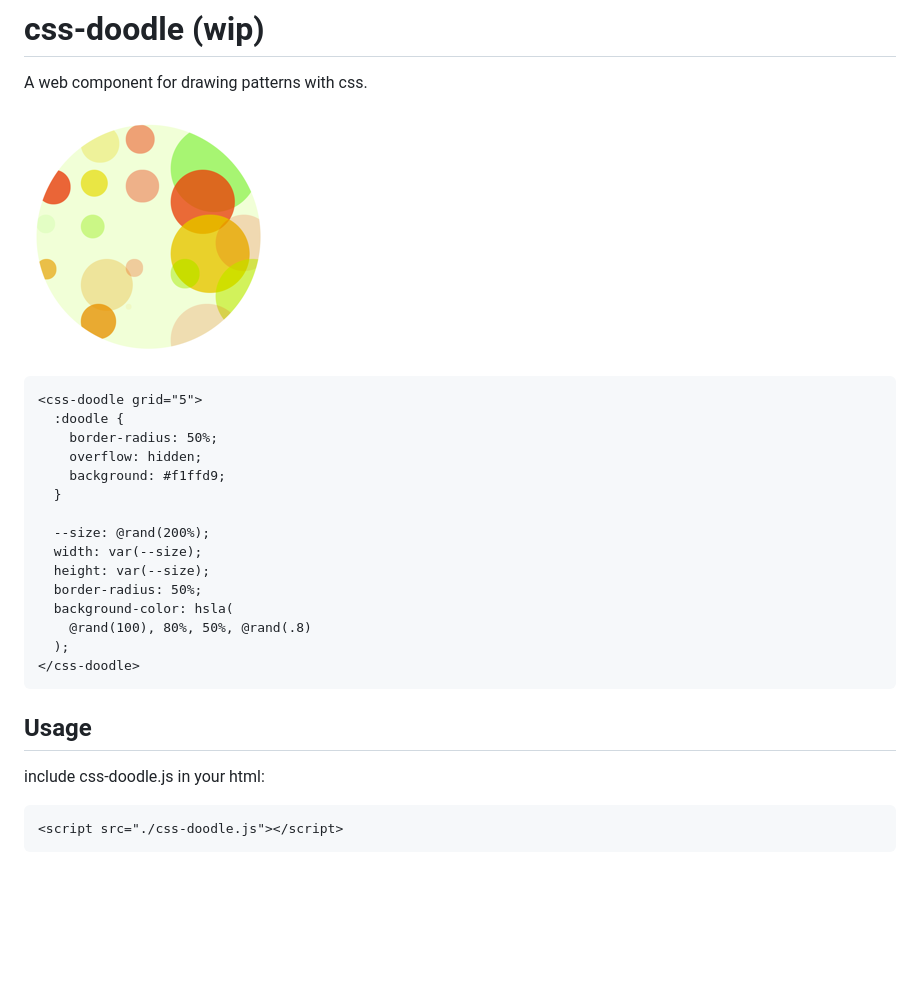
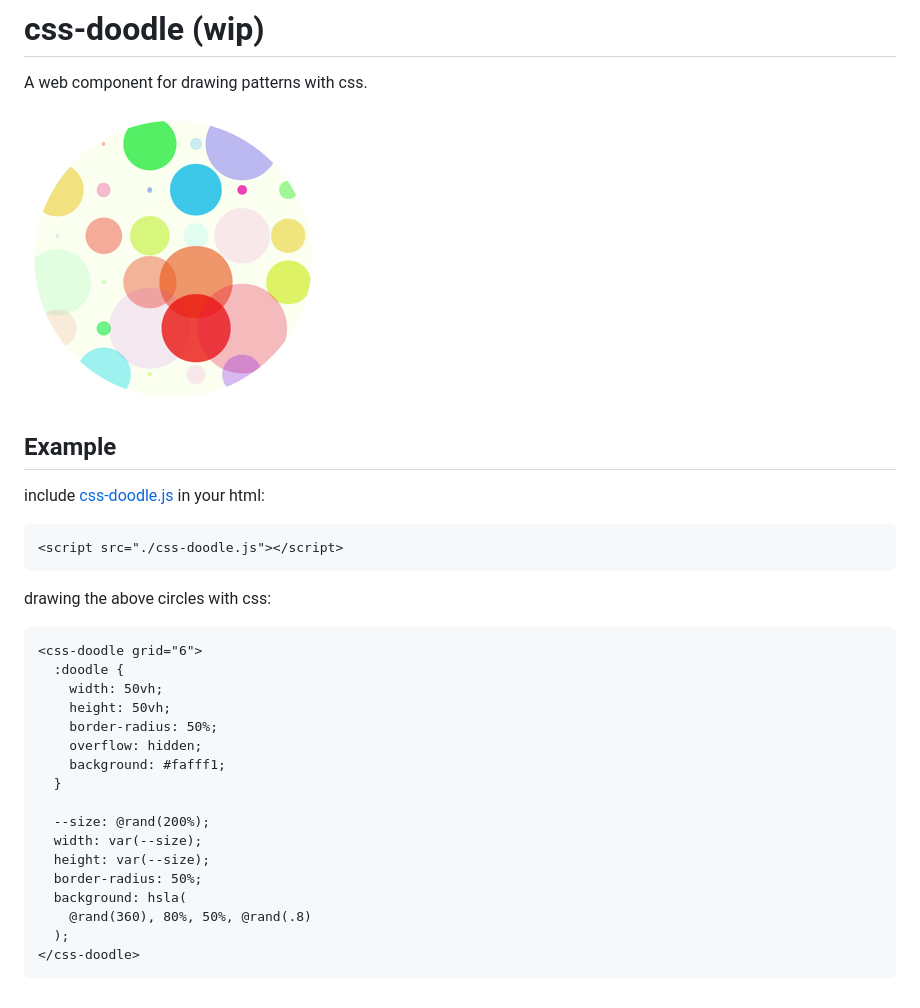
Before and after one commit to css-doodle/css-doodle, a Markdown page: README.md, the part around the change. Rendered like a GitHub page; pictures changed too: screenshot/circles.png; blank space fills up the shorter version.

Commit message:
update code samples

````diff
--- a/README.md
+++ b/README.md
@@ -4,28 +4,32 @@ A web component for drawing patterns with css.
 
 ![circles](screenshot/circles.png)
 
+## Example
+
+include [css-doodle.js](css-doodle.js) in your html:
+
 ```html
-<css-doodle grid="5">
+<script src="./css-doodle.js"></script>
+```
+
+drawing the above circles with css:
+
+```html
+<css-doodle grid="6">
   :doodle {
+    width: 50vh;
+    height: 50vh;
     border-radius: 50%;
     overflow: hidden;
-    background: #f1ffd9;
+    background: #fafff1;
   }
 
   --size: @rand(200%);
   width: var(--size);
   height: var(--size);
   border-radius: 50%;
-  background-color: hsla(
-    @rand(100), 80%, 50%, @rand(.8)
+  background: hsla(
+    @rand(360), 80%, 50%, @rand(.8)
   );
 </css-doodle>
 ```
-
-## Usage
-
-include css-doodle.js in your html:
-
-```
-<script src="./css-doodle.js"></script>
-```
````
Also changed, not shown: 1 other file.
